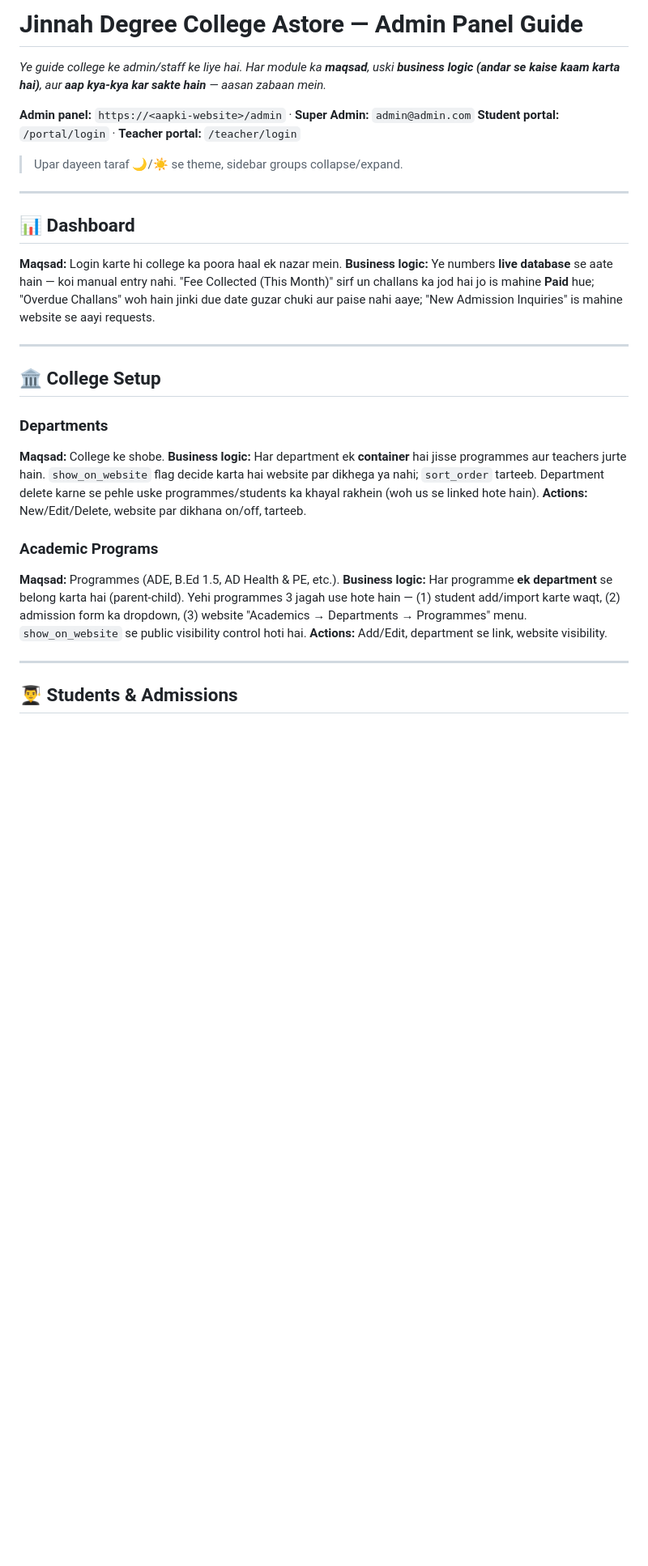
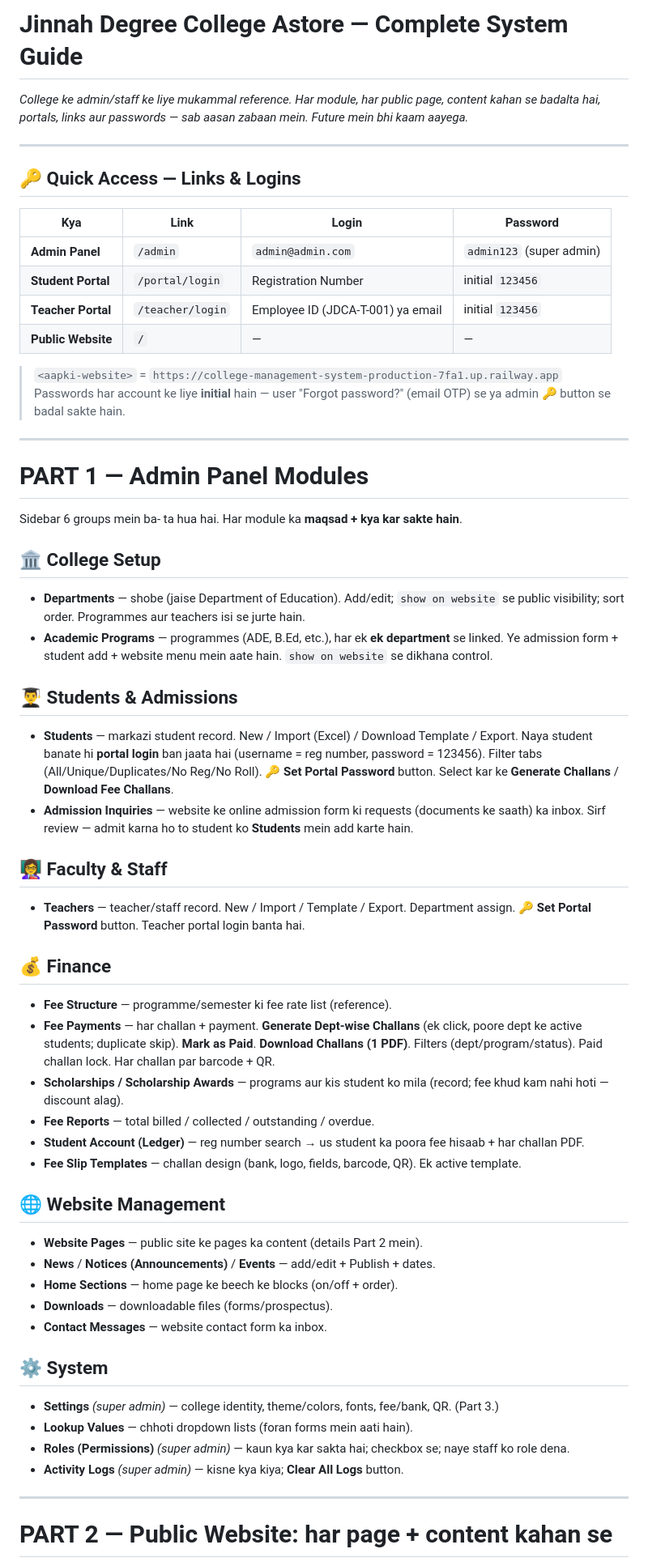
Before and after one commit to saqlain51214/college-management-system, a Markdown page: docs/ADMIN_GUIDE.md, the part around one of its changes. Shown at 81% size. Drawn GitHub-style; blank space fills up the shorter version.

```diff
--- a/docs/ADMIN_GUIDE.md
+++ b/docs/ADMIN_GUIDE.md
@@ -1,33 +1,60 @@
-# Jinnah Degree College Astore — Admin Panel Guide
+# Jinnah Degree College Astore — Complete System Guide
 
-_Ye guide college ke admin/staff ke liye hai. Har module ka **maqsad**, uski **business logic (andar se kaise kaam karta hai)**, aur **aap kya-kya kar sakte hain** — aasan zabaan mein._
-
-**Admin panel:** `https://<aapki-website>/admin` · **Super Admin:** `admin@admin.com`
-**Student portal:** `/portal/login` · **Teacher portal:** `/teacher/login`
-
-> Upar dayeen taraf 🌙/☀️ se theme, sidebar groups collapse/expand.
+_College ke admin/staff ke liye mukammal reference. Har module, har public page, content kahan se badalta hai, portals, links aur passwords — sab aasan zabaan mein. Future mein bhi kaam aayega._
 
 ---
 
-## 📊 Dashboard
-**Maqsad:** Login karte hi college ka poora haal ek nazar mein.
-**Business logic:** Ye numbers **live database** se aate hain — koi manual entry nahi. "Fee Collected (This Month)" sirf un challans ka jod hai jo is mahine **Paid** hue; "Overdue Challans" woh hain jinki due date guzar chuki aur paise nahi aaye; "New Admission Inquiries" is mahine website se aayi requests.
+## 🔑 Quick Access — Links & Logins
+
+| Kya | Link | Login | Password |
+|---|---|---|---|
+| **Admin Panel** | `/admin` | `admin@admin.com` | `admin123` (super admin) |
+| **Student Portal** | `/portal/login` | Registration Number | initial `123456` |
+| **Teacher Portal** | `/teacher/login` | Employee ID (JDCA-T-001) ya email | initial `123456` |
+| **Public Website** | `/` | — | — |
+
+> `<aapki-website>` = `https://college-management-system-production-7fa1.up.railway.app`
+> Passwords har account ke liye **initial** hain — user "Forgot password?" (email OTP) se ya admin 🔑 button se badal sakte hain.
 
 ---
 
+# PART 1 — Admin Panel Modules
+
+Sidebar 6 groups mein ba- ta hua hai. Har module ka **maqsad + kya kar sakte hain**.
+
 ## 🏛️ College Setup
+- **Departments** — shobe (jaise Department of Education). Add/edit; `show on website` se public visibility; sort order. Programmes aur teachers isi se jurte hain.
+- **Academic Programs** — programmes (ADE, B.Ed, etc.), har ek **ek department** se linked. Ye admission form + student add + website menu mein aate hain. `show on website` se dikhana control.
 
-### Departments
-**Maqsad:** College ke shobe.
-**Business logic:** Har department ek **container** hai jisse programmes aur teachers jurte hain. `show_on_website` flag decide karta hai website par dikhega ya nahi; `sort_order` tarteeb. Department delete karne se pehle uske programmes/students ka khayal rakhein (woh us se linked hote hain).
-**Actions:** New/Edit/Delete, website par dikhana on/off, tarteeb.
+## 👨‍🎓 Students & Admissions
+- **Students** — markazi student record. New / Import (Excel) / Download Template / Export. Naya student banate hi **portal login** ban jaata hai (username = reg number, password = 123456). Filter tabs (All/Unique/Duplicates/No Reg/No Roll). 🔑 **Set Portal Password** button. Select kar ke **Generate Challans** / **Download Fee Challans**.
+- **Admission Inquiries** — website ke online admission form ki requests (documents ke saath) ka inbox. Sirf review — admit karna ho to student ko **Students** mein add karte hain.
 
-### Academic Programs
-**Maqsad:** Programmes (ADE, B.Ed 1.5, AD Health & PE, etc.).
-**Business logic:** Har programme **ek department** se belong karta hai (parent-child). Yehi programmes 3 jagah use hote hain — (1) student add/import karte waqt, (2) admission form ka dropdown, (3) website "Academics → Departments → Programmes" menu. `show_on_website` se public visibility control hoti hai.
-**Actions:** Add/Edit, department se link, website visibility.
+## 👩‍🏫 Faculty & Staff
+- **Teachers** — teacher/staff record. New / Import / Template / Export. Department assign. 🔑 **Set Portal Password** button. Teacher portal login banta hai.
+
+## 💰 Finance
+- **Fee Structure** — programme/semester ki fee rate list (reference).
+- **Fee Payments** — har challan + payment. **Generate Dept-wise Challans** (ek click, poore dept ke active students; duplicate skip). **Mark as Paid**. **Download Challans (1 PDF)**. Filters (dept/program/status). Paid challan lock. Har challan par barcode + QR.
+- **Scholarships / Scholarship Awards** — programs aur kis student ko mila (record; fee khud kam nahi hoti — discount alag).
+- **Fee Reports** — total billed / collected / outstanding / overdue.
+- **Student Account (Ledger)** — reg number search → us student ka poora fee hisaab + har challan PDF.
+- **Fee Slip Templates** — challan design (bank, logo, fields, barcode, QR). Ek active template.
+
+## 🌐 Website Management
+- **Website Pages** — public site ke pages ka content (details Part 2 mein).
+- **News** / **Notices (Announcements)** / **Events** — add/edit + Publish + dates.
+- **Home Sections** — home page ke beech ke blocks (on/off + order).
+- **Downloads** — downloadable files (forms/prospectus).
+- **Contact Messages** — website contact form ka inbox.
+
+## ⚙️ System
+- **Settings** _(super admin)_ — college identity, theme/colors, fonts, fee/bank, QR. (Part 3.)
+- **Lookup Values** — chhoti dropdown lists (foran forms mein aati hain).
+- **Roles (Permissions)** _(super admin)_ — kaun kya kar sakta hai; checkbox se; naye staff ko role dena.
+- **Activity Logs** _(super admin)_ — kisne kya kiya; **Clear All Logs** button.
 
 ---
 
-## 👨‍🎓 Students & Admissions
+# PART 2 — Public Website: har page + content kahan se
 
```
Also changed, not shown: other parts of docs/ADMIN_GUIDE.md (+101 -134 lines).
